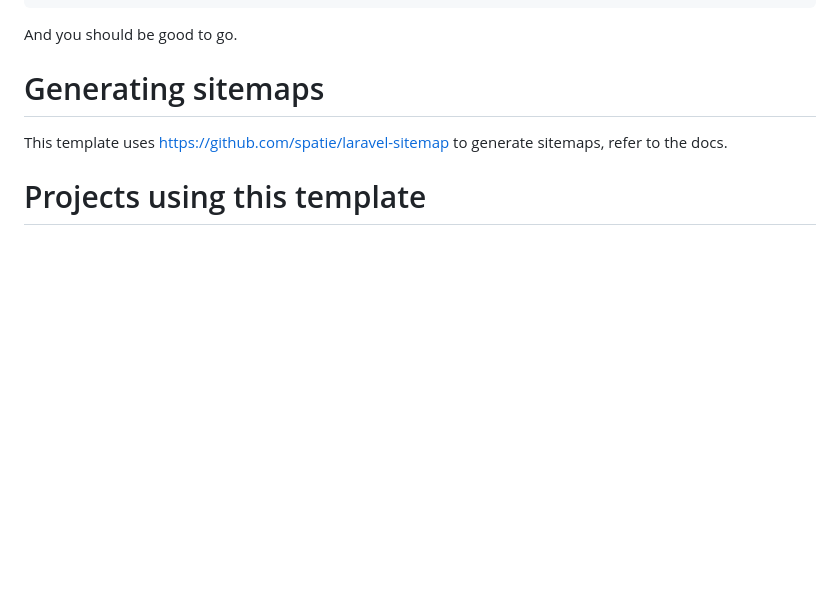
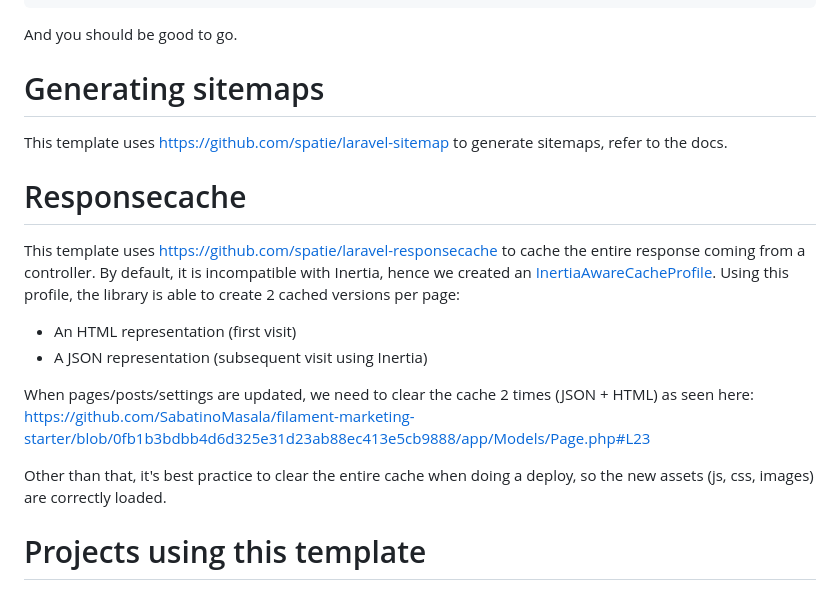
Before and after one commit to SabatinoMasala/filament-marketing-starter, a Markdown page: README.md, the part around the change. Rendered like a GitHub page; blank space fills up the shorter version.

```diff
--- a/README.md
+++ b/README.md
@@ -116,6 +116,17 @@ And you should be good to go.
 
 This template uses https://github.com/spatie/laravel-sitemap to generate sitemaps, refer to the docs.
 
+# Responsecache
+
+This template uses https://github.com/spatie/laravel-responsecache to cache the entire response coming from a controller.
+By default, it is incompatible with Inertia, hence we created an [InertiaAwareCacheProfile](https://github.com/SabatinoMasala/filament-marketing-starter/blob/main/app/Http/CacheProfiles/InertiaAwareCacheProfile.php). Using this profile, the library is able to create 2 cached versions per page:
+- An HTML representation (first visit)
+- A JSON representation (subsequent visit using Inertia)
+
+When pages/posts/settings are updated, we need to clear the cache 2 times (JSON + HTML) as seen here: https://github.com/SabatinoMasala/filament-marketing-starter/blob/0fb1b3bdbb4d6d325e31d23ab88ec413e5cb9888/app/Models/Page.php#L23
+
+Other than that, it's best practice to clear the entire cache when doing a deploy, so the new assets (js, css, images) are correctly loaded.
+
 # Projects using this template
 
 Feel free to send a PR to add your project to the list.
```
